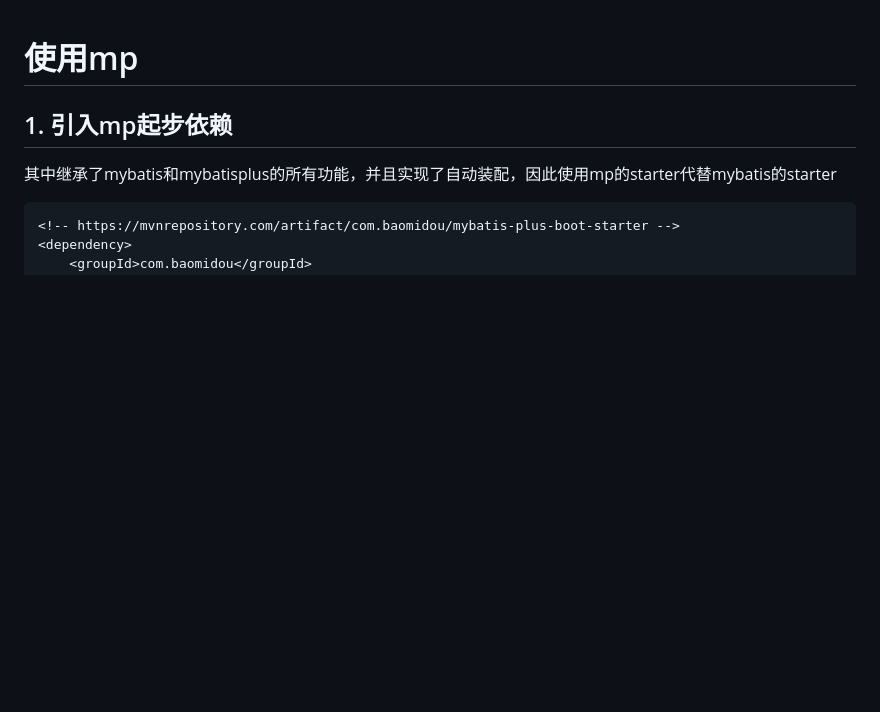
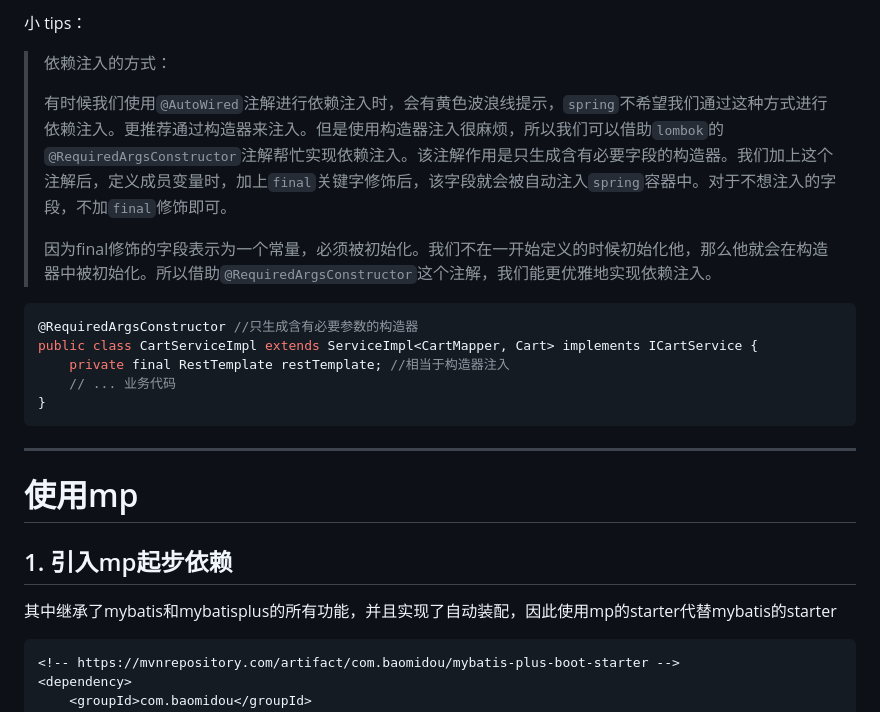
Before and after one commit to HmEJ/StudyNotes, a Markdown page: mybatis-plus/mp-demo/MyBatis-Plus笔记.md, the part around the change. GitHub-like rendering; blank space fills up the shorter version.

Commit message:
添加构造器注入小tips

````diff
--- a/mybatis-plus/mp-demo/MyBatis-Plus笔记.md
+++ b/mybatis-plus/mp-demo/MyBatis-Plus笔记.md
@@ -1,4 +1,25 @@
+小 tips：
+
+> 依赖注入的方式：
+>
+> 有时候我们使用`@AutoWired`注解进行依赖注入时，会有黄色波浪线提示，`spring`不希望我们通过这种方式进行依赖注入。更推荐通过构造器来注入。但是使用构造器注入很麻烦，所以我们可以借助`lombok`的`@RequiredArgsConstructor`注解帮忙实现依赖注入。该注解作用是只生成含有必要字段的构造器。我们加上这个注解后，定义成员变量时，加上`final`关键字修饰后，该字段就会被自动注入`spring`容器中。对于不想注入的字段，不加`final`修饰即可。
+>
+> 因为final修饰的字段表示为一个常量，必须被初始化。我们不在一开始定义的时候初始化他，那么他就会在构造器中被初始化。所以借助`@RequiredArgsConstructor`这个注解，我们能更优雅地实现依赖注入。
+
+```java
+@RequiredArgsConstructor //只生成含有必要参数的构造器
+public class CartServiceImpl extends ServiceImpl<CartMapper, Cart> implements ICartService {
+    private final RestTemplate restTemplate; //相当于构造器注入
+    // ... 业务代码
+}
+```
+
+
+
+---
+
 # 使用mp
+
 ## 1. 引入mp起步依赖
 其中继承了mybatis和mybatisplus的所有功能，并且实现了自动装配，因此使用mp的starter代替mybatis的starter
 ```xml
````
